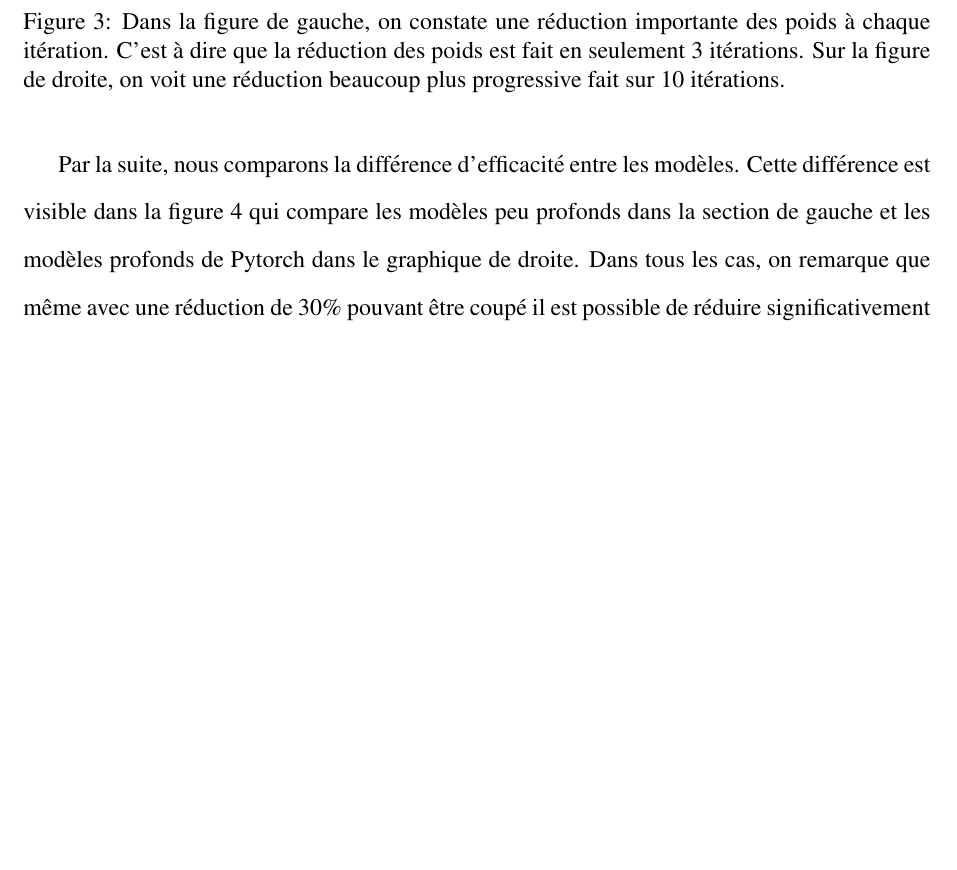
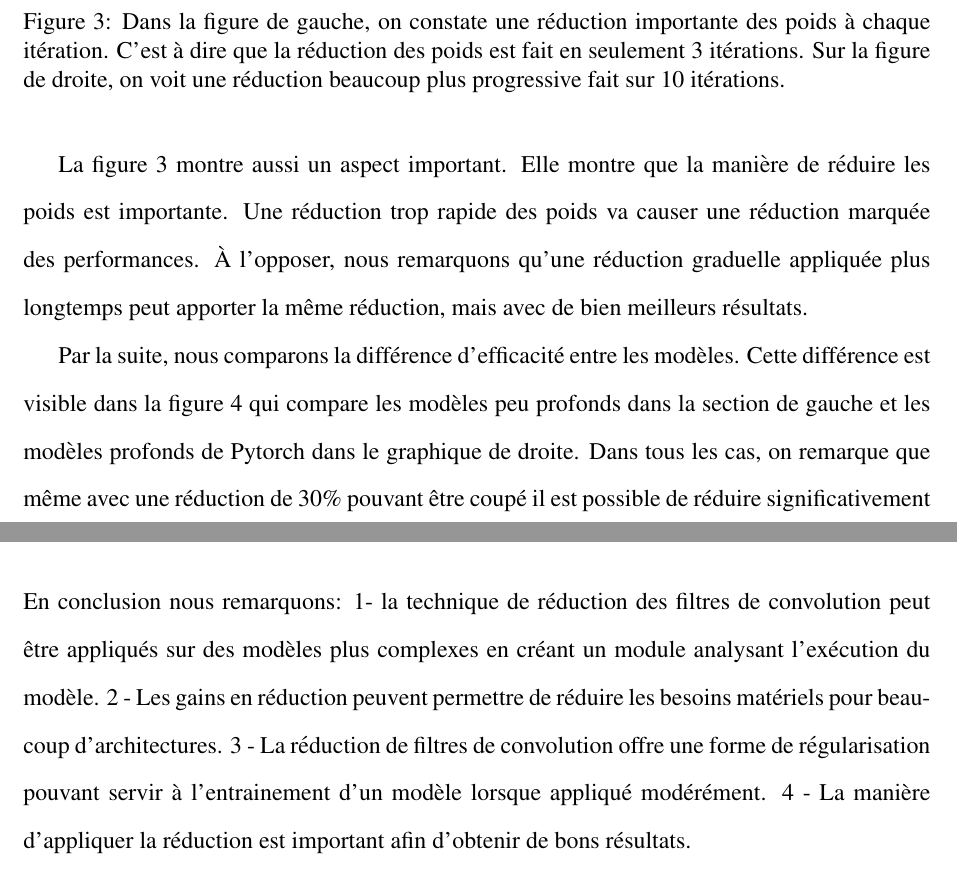
Before and after one commit to TheRealMarVin/cnnpruner, a LaTeX document (rapport/rapport.tex): part of page 6 of 9 before the commit and two parts of pages 6 and 8 of 9 after it, the two joined at a grey line, cut so that both start at the same text, the shorter picture padded with empty space. Compiled offline with pdfLaTeX.

Commit message:
update report

```diff
--- a/rapport/rapport.tex
+++ b/rapport/rapport.tex
@@ -207,6 +207,9 @@ Dans un premier temps, nous évaluons l’effet de la réduction des filtres de
 	\caption{Dans la figure de gauche, on constate une réduction importante des poids à chaque itération. C'est à dire que la réduction des poids est fait en seulement 3 itérations. Sur la figure de droite, on voit une réduction beaucoup plus progressive fait sur 10 itérations.}
 \end{figure}
 
+La figure 3 montre aussi un aspect important. Elle montre que la manière de réduire les poids est importante. Une réduction trop rapide des poids va causer une réduction marquée des performances. À l'opposer, nous remarquons qu'une réduction graduelle appliquée plus longtemps peut apporter la même réduction, mais avec de bien meilleurs résultats.
+
+
 Par la suite, nous comparons la différence d’efficacité entre les modèles. Cette différence est visible dans la figure 4 qui compare les modèles peu profonds dans la section de gauche et les modèles profonds de Pytorch dans le graphique de droite. Dans tous les cas, on remarque que même avec une réduction de 30\% pouvant être coupé il est possible de réduire significativement le réseau et maintenir un niveau de performance.
 
 \begin{figure}[H]
@@ -247,6 +250,7 @@ En examinant l’effet de la réduction sur les paramètres et le nombre de FLOP
 Nous remarquons aussi une perte allant jusqu’à 2\% pour la plupart des modèles. Dans certains cas on remarque même un gain sur l’ensemble de tests. Cependant la perte ne semble pas directement relié au pourcentage de paramètres retirés du réseau.
 
 \section*{Conclusion}
+En conclusion nous remarquons: 1- la technique de réduction des filtres de convolution peut être appliqués sur des modèles plus complexes en créant un module analysant l’exécution du modèle. 2 - Les gains en réduction peuvent permettre de réduire les besoins matériels pour beaucoup d’architectures. 3 - La réduction de filtres de convolution offre une forme de régularisation pouvant servir à l’entrainement d'un modèle lorsque appliqué modérément. 4 - La manière d’appliquer la réduction est important afin d'obtenir de bons résultats.
 
 \newpage
 \bibliography{scibib}
```
Also changed, not shown: rapport/rapport.pdf, 3 other files.
